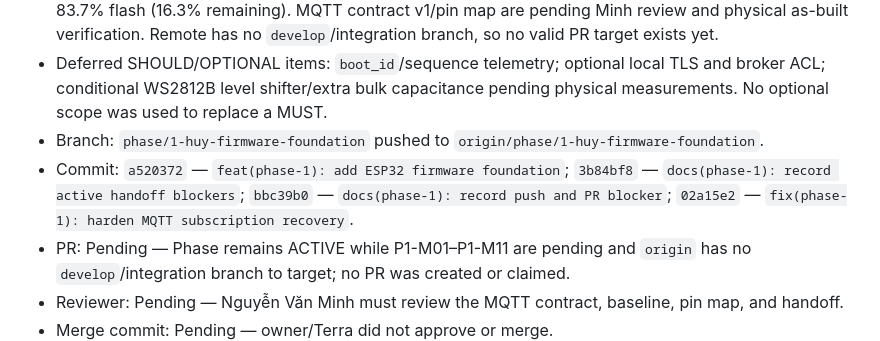
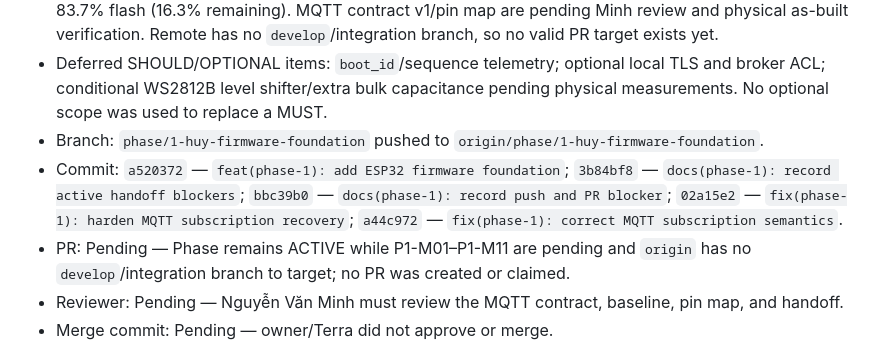
Before and after one commit to ThaiQuangHuy2906/smart-privacy-locker, a Markdown page: PLAN.md, the part around the change. Drawn GitHub-style.

Commit message:
docs(phase-1): record correctness patch handoff

```diff
--- a/PLAN.md
+++ b/PLAN.md
@@ -748,7 +748,7 @@ Mọi mục trong phần này là `MUST`. `SHOULD`/`OPTIONAL` còn defer không
 - Known issues: PlatformIO Core 6.1.18 fails from the current Windows path containing Vietnamese characters; documented ASCII-path build workaround was used. Default Arduino partition build uses 83.7% flash (16.3% remaining). MQTT contract v1/pin map are pending Minh review and physical as-built verification. Remote has no `develop`/integration branch, so no valid PR target exists yet.
 - Deferred SHOULD/OPTIONAL items: `boot_id`/sequence telemetry; optional local TLS and broker ACL; conditional WS2812B level shifter/extra bulk capacitance pending physical measurements. No optional scope was used to replace a MUST.
 - Branch: `phase/1-huy-firmware-foundation` pushed to `origin/phase/1-huy-firmware-foundation`.
-- Commit: `a520372` — `feat(phase-1): add ESP32 firmware foundation`; `3b84bf8` — `docs(phase-1): record active handoff blockers`; `bbc39b0` — `docs(phase-1): record push and PR blocker`; `02a15e2` — `fix(phase-1): harden MQTT subscription recovery`.
+- Commit: `a520372` — `feat(phase-1): add ESP32 firmware foundation`; `3b84bf8` — `docs(phase-1): record active handoff blockers`; `bbc39b0` — `docs(phase-1): record push and PR blocker`; `02a15e2` — `fix(phase-1): harden MQTT subscription recovery`; `a44c972` — `fix(phase-1): correct MQTT subscription semantics`.
 - PR: Pending — Phase remains ACTIVE while P1-M01–P1-M11 are pending and `origin` has no `develop`/integration branch to target; no PR was created or claimed.
 - Reviewer: Pending — Nguyễn Văn Minh must review the MQTT contract, baseline, pin map, and handoff.
 - Merge commit: Pending — owner/Terra did not approve or merge.
```
